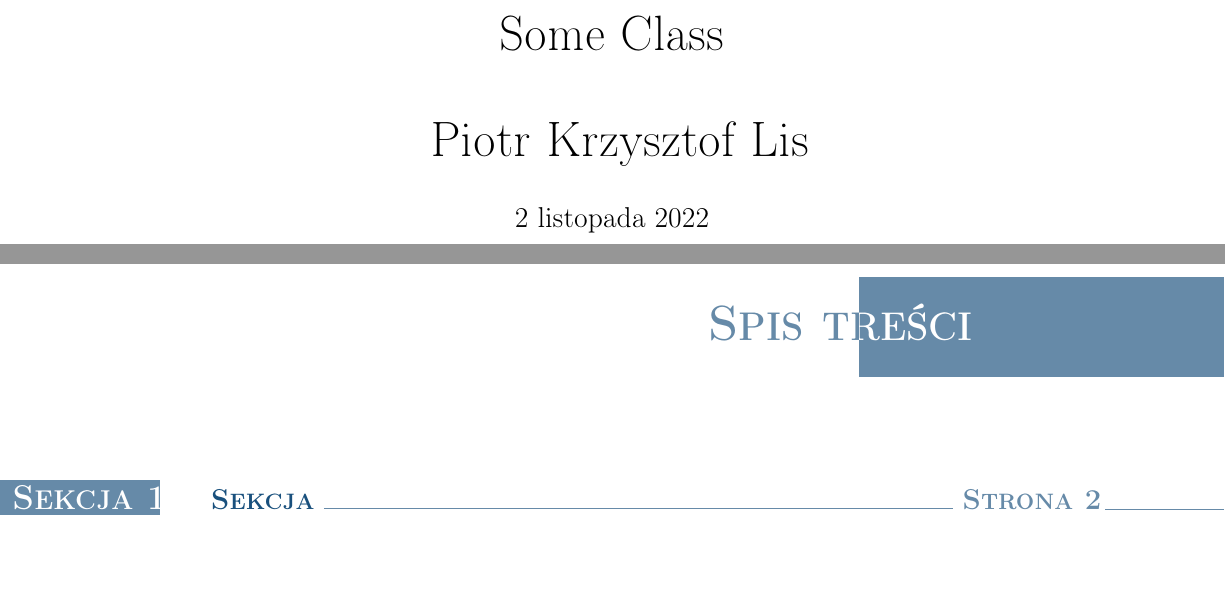
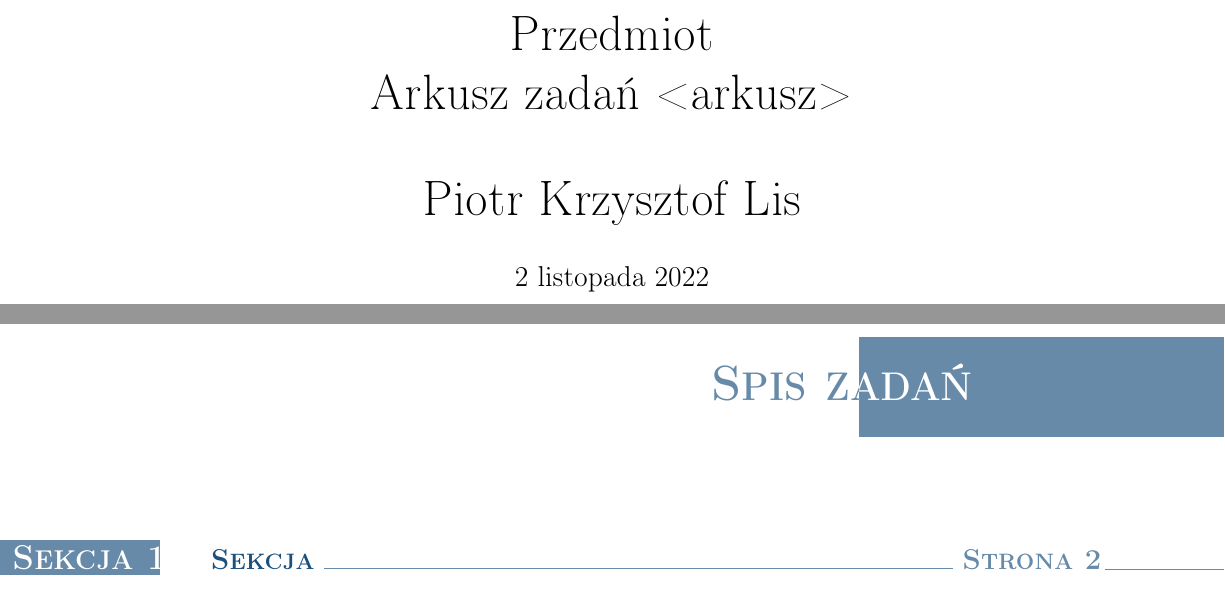
Before and after one commit to straightchlorine/latex-template, a LaTeX thesis (problems/template.tex): two parts of pages 2 and 3 of 4, joined at a grey line, cut at the place of the change. Compiled offline with pdfLaTeX.

Commit message:
changed the problem template

```diff
--- a/problems/template.tex
+++ b/problems/template.tex
@@ -7,8 +7,8 @@
 \input{macros}
 \input{letterfonts}
 
-\title{\Huge{Some Class}}
-\author{\huge{ Piotr Krzysztof Lis}}
+\title{\Huge{Przedmiot \\ Arkusz zadań <arkusz>}}
+\author{\huge{Piotr Krzysztof Lis}}
 \date{\today}
 
 \begin{document}
@@ -17,7 +17,7 @@
 \newpage
 \pdfbookmark[section]{\contentsname}{toc}
 
-\renewcommand*\contentsname{Spis treści}
+\renewcommand*\contentsname{Spis zadań}
 \renewcommand{\figurename}{Ryc.}
 \tableofcontents
 
```
